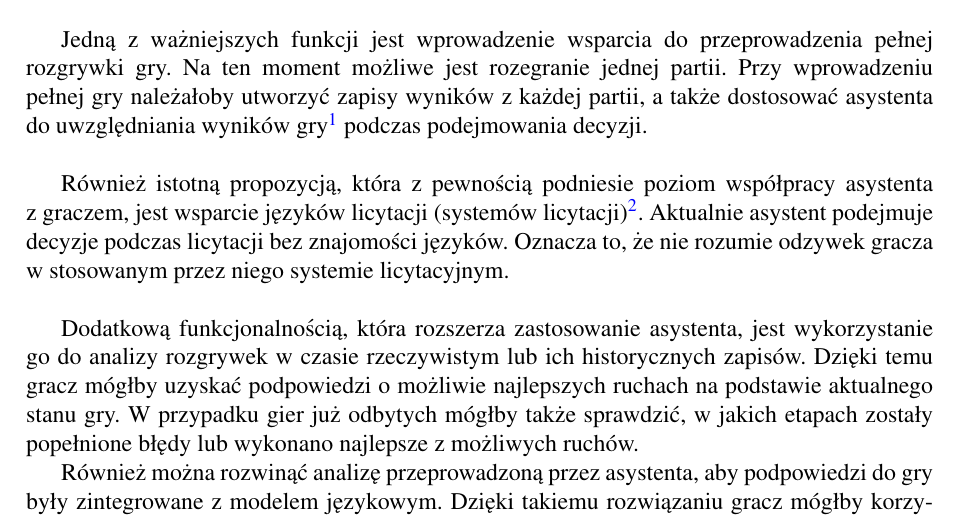
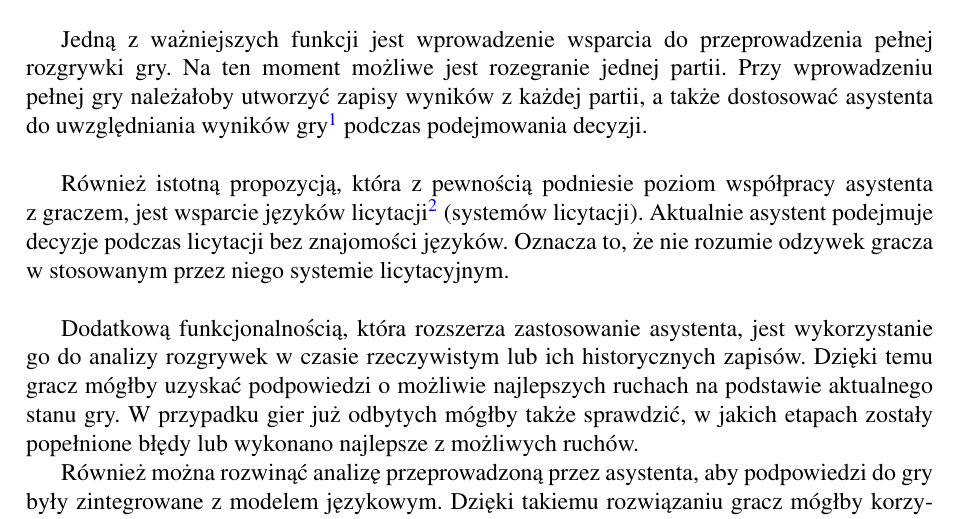
Before and after one commit to bridge-agh/bridge-thesis, a LaTeX thesis (main.tex, which reads chapter5.tex): part of page 47 of 54, cut so that both start at the same text. Compiled offline with pdfLaTeX.

Commit message:
footnote relocation

```diff
--- a/chapter5.tex
+++ b/chapter5.tex
@@ -59,11 +59,11 @@ do uwzględniania wyników gry\footnote{Uwzględnienie wyników gry jest
 podczas podejmowania decyzji. \\
 
 Również istotną propozycją, która z~pewnością podniesie poziom
-współpracy asystenta z~graczem, jest wsparcie języków licytacji (systemów licytacji)\footnote{
+współpracy asystenta z~graczem, jest wsparcie języków licytacji\footnote{
     język licytacji -- odzywki licytacyjne mające przekazać informacje
     partnerowi, którym przypisane
     są ustalone informacje o~posiadanych kartach.
-}.
+} (systemów licytacji).
 Aktualnie asystent podejmuje decyzje podczas licytacji bez znajomości
 języków. Oznacza to, że nie rozumie odzywek gracza w~stosowanym przez
 niego systemie licytacyjnym. \\
```
